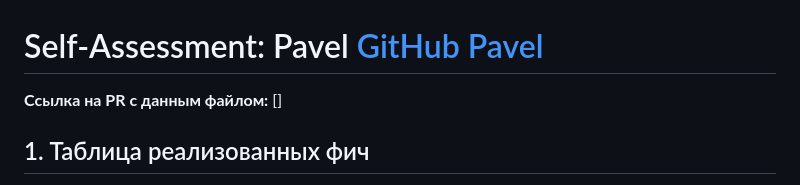
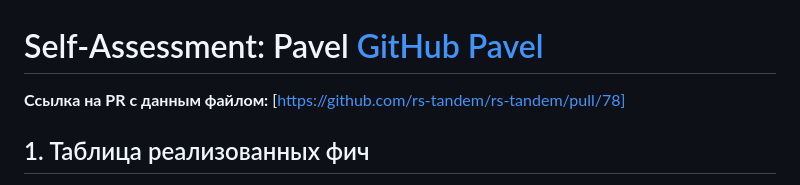
Before and after one commit to rs-tandem/rs-tandem, a Markdown page: development-notes/oreopk/self-assessment.md, the part around the change. Drawn GitHub-style.

Commit message:
docs: add link to self-file

```diff
--- a/development-notes/oreopk/self-assessment.md
+++ b/development-notes/oreopk/self-assessment.md
@@ -1,6 +1,6 @@
 # Self-Assessment: Pavel [GitHub Pavel](https://github.com/oreopk)
 
-**Ссылка на PR с данным файлом:** []
+**Ссылка на PR с данным файлом:** [https://github.com/rs-tandem/rs-tandem/pull/78]
 
 ## 1. Таблица реализованных фич
 
```
